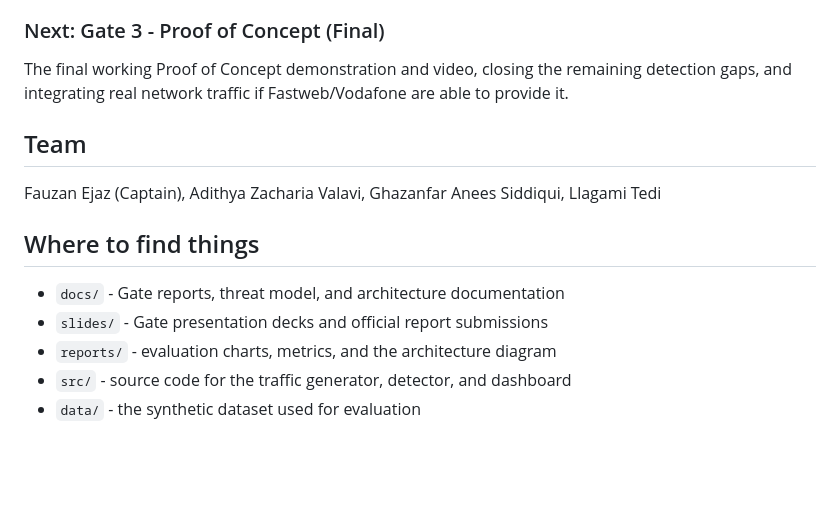
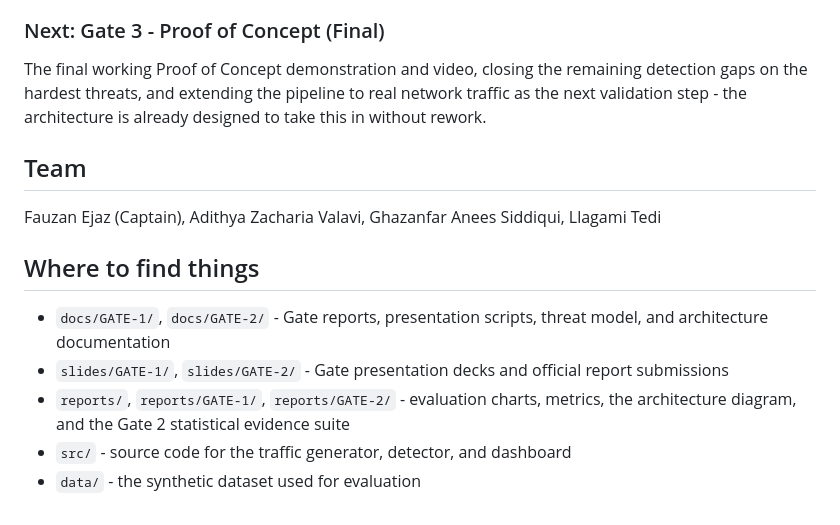
Before and after one commit to fauzan111/AEGIS, a Markdown page: README.md, the part around one of its changes. Rendered like a GitHub page; blank space fills up the shorter version.

```diff
--- a/README.md
+++ b/README.md
@@ -36,7 +56,7 @@ Full Gate 2 report: `docs/GATE-2.md` (also available as a Word document).
 
 ### Next: Gate 3 - Proof of Concept (Final)
 
-The final working Proof of Concept demonstration and video, closing the remaining detection gaps, and integrating real network traffic if Fastweb/Vodafone are able to provide it.
+The final working Proof of Concept demonstration and video, closing the remaining detection gaps on the hardest threats, and extending the pipeline to real network traffic as the next validation step - the architecture is already designed to take this in without rework.
 
 ## Team
 
@@ -44,8 +64,8 @@ Fauzan Ejaz (Captain), Adithya Zacharia Valavi, Ghazanfar Anees Siddiqui, Llagam
 
 ## Where to find things
 
-- `docs/` - Gate reports, threat model, and architecture documentation
-- `slides/` - Gate presentation decks and official report submissions
-- `reports/` - evaluation charts, metrics, and the architecture diagram
+- `docs/GATE-1/`, `docs/GATE-2/` - Gate reports, presentation scripts, threat model, and architecture documentation
+- `slides/GATE-1/`, `slides/GATE-2/` - Gate presentation decks and official report submissions
+- `reports/`, `reports/GATE-1/`, `reports/GATE-2/` - evaluation charts, metrics, the architecture diagram, and the Gate 2 statistical evidence suite
 - `src/` - source code for the traffic generator, detector, and dashboard
 - `data/` - the synthetic dataset used for evaluation
```
Also changed, not shown: other parts of README.md (+27 -7 lines), docs/GATE-2/Live_Dashboard_Walkthrough.md (added, +140 -0 lines).
